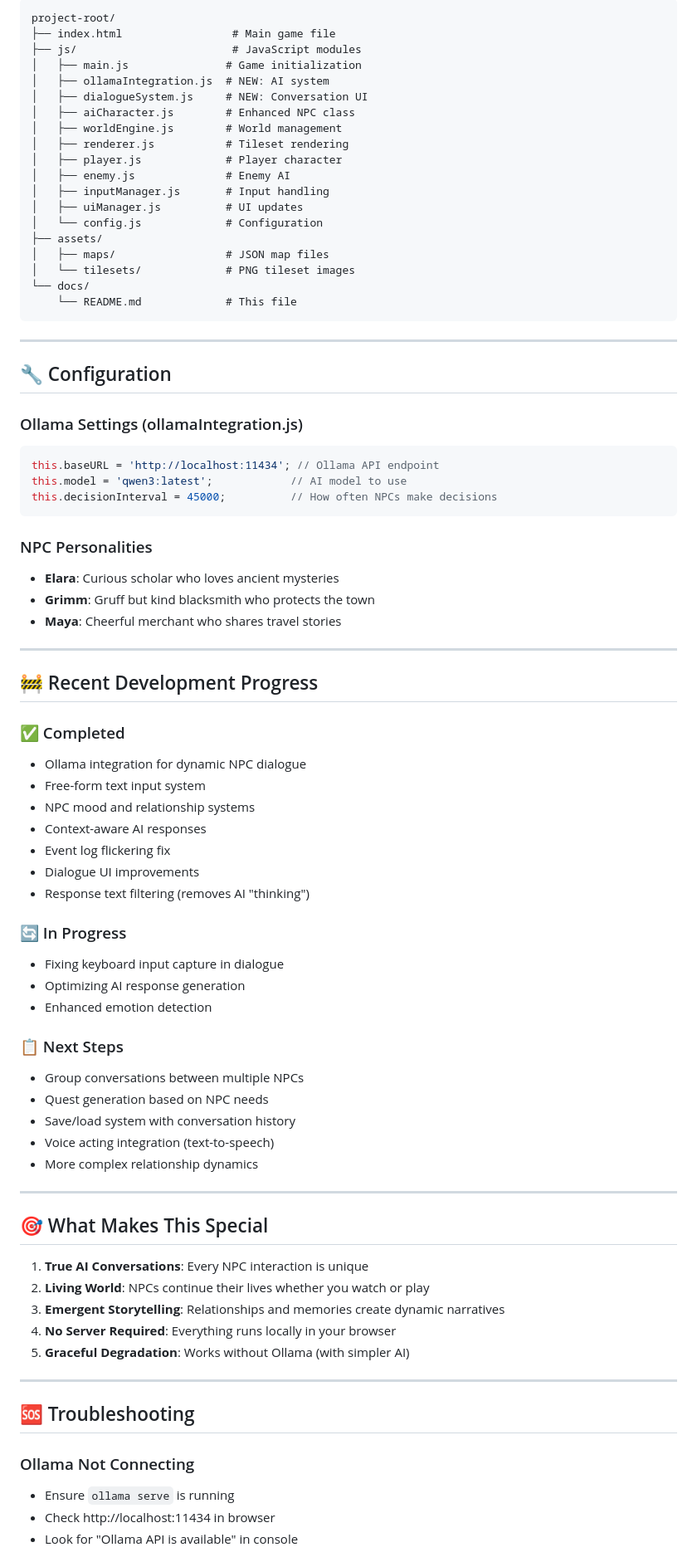
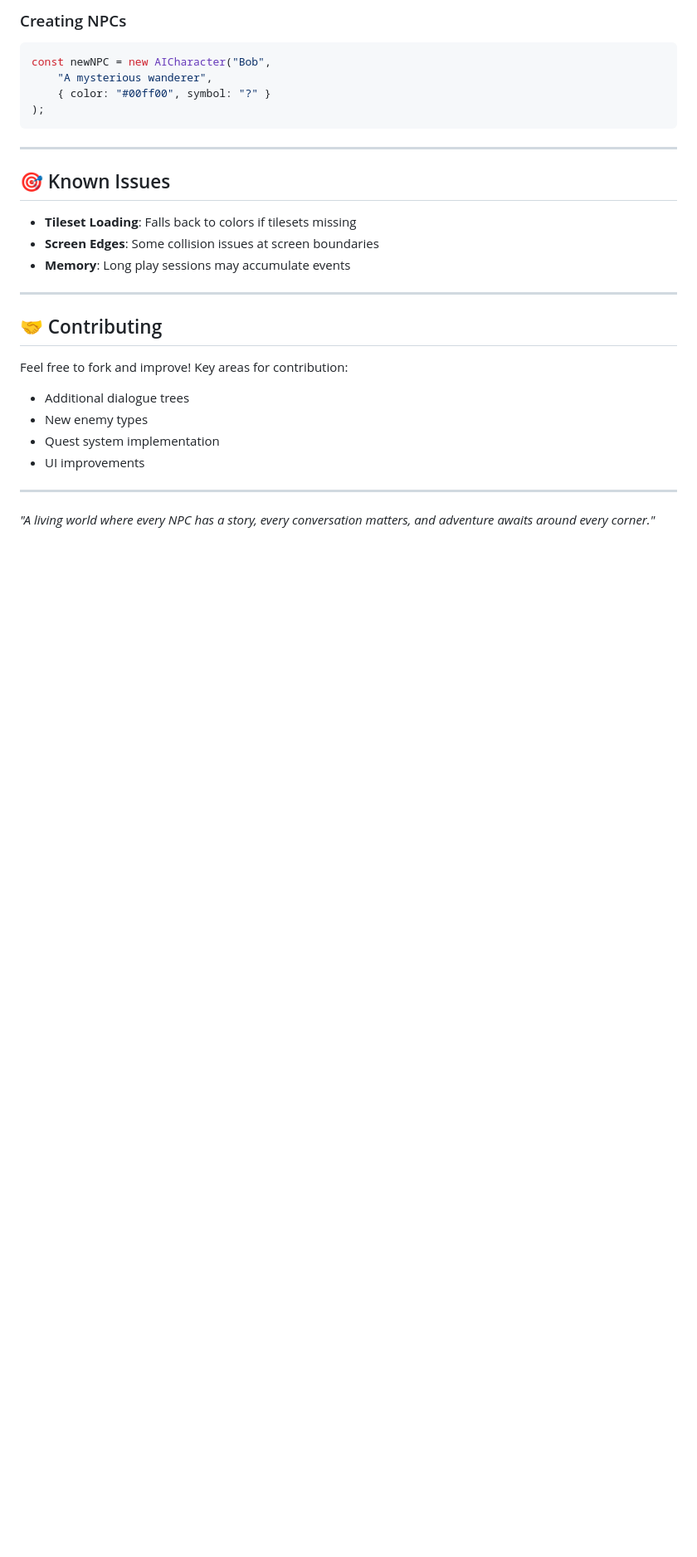
Before and after one commit to knowandlove/KALRPG25, a Markdown page: README.md, the part around the change printed below. Shown: that part at 83% size. Rendered like a GitHub page; blank space fills up the shorter version.

````diff
--- a/README.md
+++ b/README.md
@@ -165,82 +206,32 @@ ollama serve
 ```
-project-root/
-├── index.html                 # Main game file
-├── js/                        # JavaScript modules
-│   ├── main.js               # Game initialization
-│   ├── ollamaIntegration.js  # NEW: AI system
-│   ├── dialogueSystem.js     # NEW: Conversation UI
-│   ├── aiCharacter.js        # Enhanced NPC class
-│   ├── worldEngine.js        # World management
-│   ├── renderer.js           # Tileset rendering
-│   ├── player.js             # Player character
-│   ├── enemy.js              # Enemy AI
-│   ├── inputManager.js       # Input handling
-│   ├── uiManager.js          # UI updates
-│   └── config.js             # Configuration
-├── assets/
-│   ├── maps/                 # JSON map files
-│   └── tilesets/             # PNG tileset images
-└── docs/
-    └── README.md             # This file
+
+### Creating NPCs
+```javascript
+const newNPC = new AICharacter("Bob",
+    "A mysterious wanderer",
+    { color: "#00ff00", symbol: "?" }
+);
 ```
 
 ---
 
-## 🔧 Configuration
+## 🎯 Known Issues
 
-### Ollama Settings (ollamaIntegration.js)
-```javascript
-this.baseURL = 'http://localhost:11434'; // Ollama API endpoint
-this.model = 'qwen3:latest';            // AI model to use
-this.decisionInterval = 45000;          // How often NPCs make decisions
-```
-
-### NPC Personalities
-- **Elara**: Curious scholar who loves ancient mysteries
-- **Grimm**: Gruff but kind blacksmith who protects the town
-- **Maya**: Cheerful merchant who shares travel stories
+- **Tileset Loading**: Falls back to colors if tilesets missing
+- **Screen Edges**: Some collision issues at screen boundaries
+- **Memory**: Long play sessions may accumulate events
 
 ---
 
-## 🚧 Recent Development Progress
+## 🤝 Contributing
 
-### ✅ Completed
-- Ollama integration for dynamic NPC dialogue
-- Free-form text input system
-- NPC mood and relationship systems
-- Context-aware AI responses
-- Event log flickering fix
-- Dialogue UI improvements
-- Response text filtering (removes AI "thinking")
-
-### 🔄 In Progress
-- Fixing keyboard input capture in dialogue
-- Optimizing AI response generation
-- Enhanced emotion detection
-
-### 📋 Next Steps
-- Group conversations between multiple NPCs
-- Quest generation based on NPC needs
-- Save/load system with conversation history
-- Voice acting integration (text-to-speech)
-- More complex relationship dynamics
+Feel free to fork and improve! Key areas for contribution:
+- Additional dialogue trees
+- New enemy types
+- Quest system implementation
+- UI improvements
 
 ---
 
-## 🎯 What Makes This Special
+*"A living world where every NPC has a story, every conversation matters, and adventure awaits around every corner."*
 
-1. **True AI Conversations**: Every NPC interaction is unique
-2. **Living World**: NPCs continue their lives whether you watch or play
-3. **Emergent Storytelling**: Relationships and memories create dynamic narratives
-4. **No Server Required**: Everything runs locally in your browser
-5. **Graceful Degradation**: Works without Ollama (with simpler AI)
-
----
-
-## 🆘 Troubleshooting
-
-### Ollama Not Connecting
-- Ensure `ollama serve` is running
-- Check http://localhost:11434 in browser
-- Look for "Ollama API is available" in console
-
````
Also changed, not shown: other parts of README.md (+168 -153 lines).
